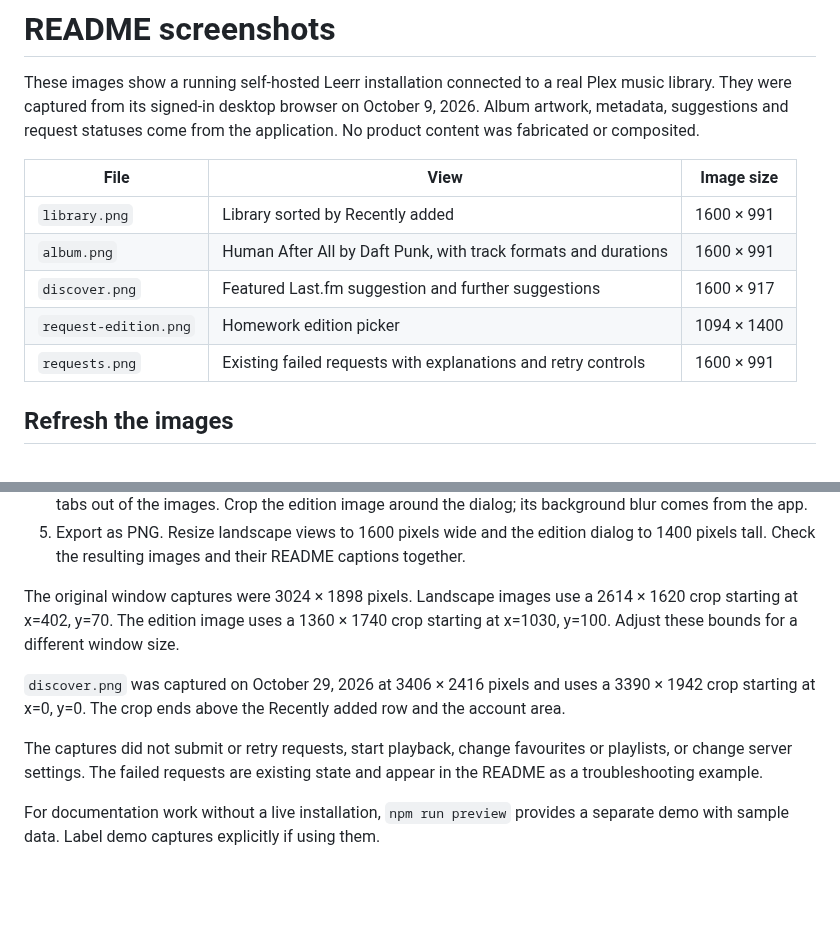
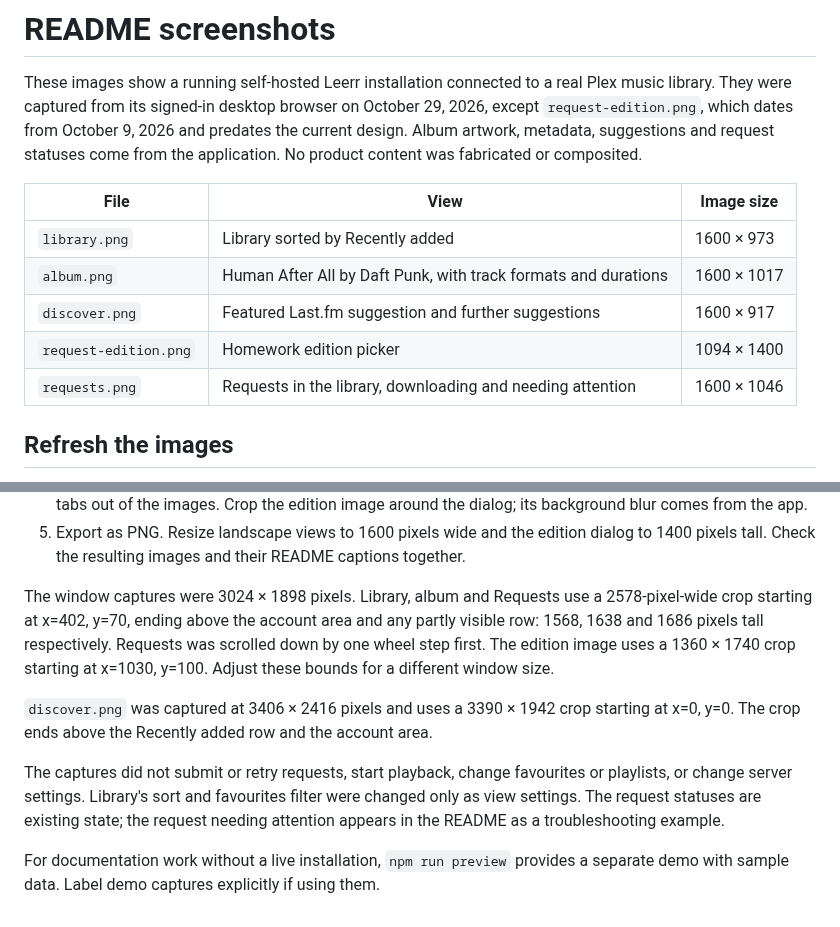
Before and after one commit to maximilianpw/leerr, a Markdown page: docs/screenshots/README.md, 2 parts joined by grey strips. Rendered like a GitHub page; blank space fills up the shorter version.

Commit message:
Recapture README screenshots in the new design

```diff
--- a/docs/screenshots/README.md
+++ b/docs/screenshots/README.md
@@ -2,16 +2,18 @@
 
 These images show a running self-hosted Leerr installation connected to a real
 Plex music library. They were captured from its signed-in desktop browser on
-October 9, 2026. Album artwork, metadata, suggestions and request statuses come
-from the application. No product content was fabricated or composited.
+October 29, 2026, except `request-edition.png`, which dates from October 9, 2026
+and predates the current design. Album artwork, metadata, suggestions and
+request statuses come from the application. No product content was fabricated
+or composited.
 
 | File | View | Image size |
 | --- | --- | --- |
-| `library.png` | Library sorted by Recently added | 1600 × 991 |
-| `album.png` | Human After All by Daft Punk, with track formats and durations | 1600 × 991 |
+| `library.png` | Library sorted by Recently added | 1600 × 973 |
+| `album.png` | Human After All by Daft Punk, with track formats and durations | 1600 × 1017 |
 | `discover.png` | Featured Last.fm suggestion and further suggestions | 1600 × 917 |
 | `request-edition.png` | Homework edition picker | 1094 × 1400 |
-| `requests.png` | Existing failed requests with explanations and retry controls | 1600 × 991 |
+| `requests.png` | Requests in the library, downloading and needing attention | 1600 × 1046 |
 
 ## Refresh the images
 
@@ -27,17 +29,21 @@ from the application. No product content was fabricated or composited.
    dialog to 1400 pixels tall. Check the resulting images and their README
    captions together.
 
-The original window captures were 3024 × 1898 pixels. Landscape images use a
-2614 × 1620 crop starting at x=402, y=70. The edition image uses a 1360 × 1740
-crop starting at x=1030, y=100. Adjust these bounds for a different window size.
+The window captures were 3024 × 1898 pixels. Library, album and Requests use a
+2578-pixel-wide crop starting at x=402, y=70, ending above the account area and
+any partly visible row: 1568, 1638 and 1686 pixels tall respectively. Requests
+was scrolled down by one wheel step first. The edition image uses a
+1360 × 1740 crop starting at x=1030, y=100. Adjust these bounds for a different
+window size.
 
-`discover.png` was captured on October 29, 2026 at 3406 × 2416 pixels and uses
-a 3390 × 1942 crop starting at x=0, y=0. The crop ends above the Recently added
-row and the account area.
+`discover.png` was captured at 3406 × 2416 pixels and uses a 3390 × 1942 crop
+starting at x=0, y=0. The crop ends above the Recently added row and the account
+area.
 
 The captures did not submit or retry requests, start playback, change favourites
-or playlists, or change server settings. The failed requests are existing state
-and appear in the README as a troubleshooting example.
+or playlists, or change server settings. Library's sort and favourites filter
+were changed only as view settings. The request statuses are existing state; the
+request needing attention appears in the README as a troubleshooting example.
 
 For documentation work without a live installation, `npm run preview` provides
 a separate demo with sample data. Label demo captures explicitly if using them.
```
Also changed, not shown: README.md (+5 -4 lines), docs/screenshots/album.png, docs/screenshots/requests.png, 1 other file.
